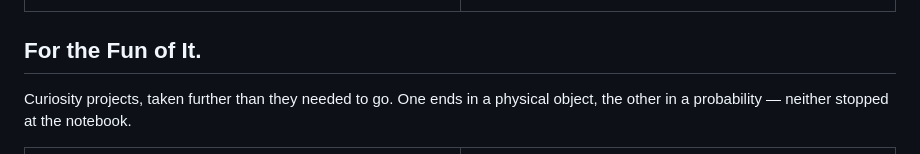
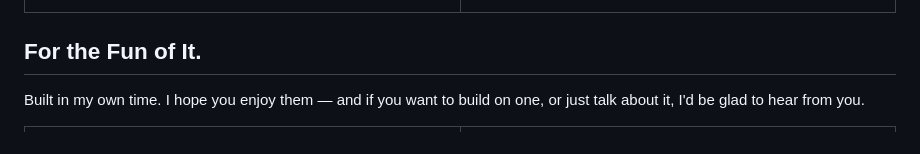
Before and after one commit to heyixuan2/heyixuan2, a Markdown page: README.md, the part around the change. Rendered like a GitHub page.

Commit message:
Make the side-projects intro an invitation
The previous line observed the projects from a distance. Address the
reader instead: these are shared, and collaboration is welcome.

Co-Authored-By: Claude Opus 5 <noreply@anthropic.com>

```diff
--- a/README.md
+++ b/README.md
@@ -57,7 +57,7 @@ Enterprise applications I built at Mercedes-Benz as the primary developer. The b
 
 ## For the Fun of It.
 
-Curiosity projects, taken further than they needed to go. One ends in a physical object, the other in a probability — neither stopped at the notebook.
+Built in my own time. I hope you enjoy them — and if you want to build on one, or just talk about it, I'd be glad to hear from you.
 
 <table>
   <tr>
```
